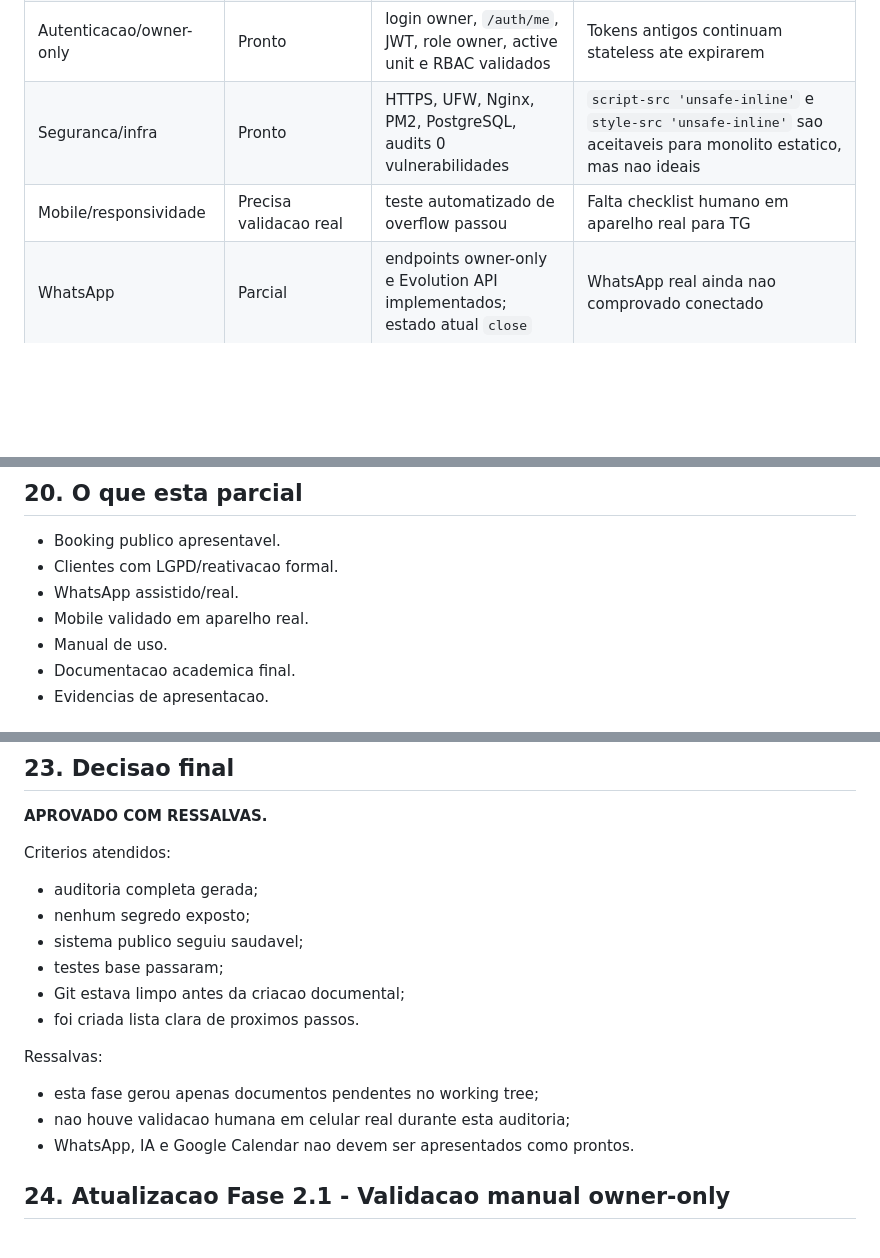
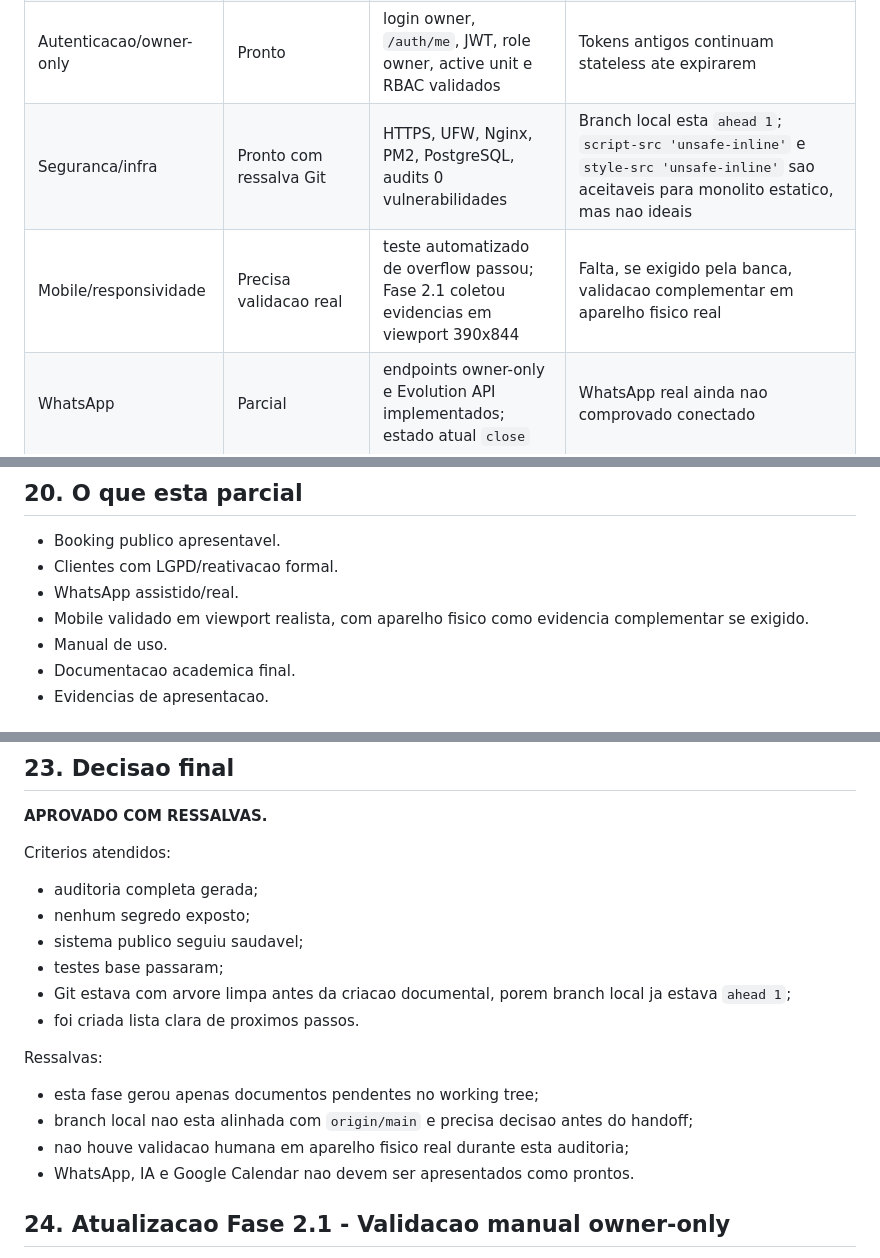
Before and after one commit to liddoapp-boop/software-barbearia, a Markdown page: .planning/200_AUDITORIA_COMPLETA_PRODUTO_TG.md, 3 parts joined by grey strips. Drawn GitHub-style; blank space fills up the shorter version.

```diff
--- a/.planning/200_AUDITORIA_COMPLETA_PRODUTO_TG.md
+++ b/.planning/200_AUDITORIA_COMPLETA_PRODUTO_TG.md
@@ -59,8 +69,8 @@ O ambiente publico esta saudavel: HTTPS real, Nginx proxy, PM2 online, PostgreSQ
 | Auditoria | Pronto | `AuditLog` persistente, append-only e rotas sensiveis owner-only | Boa evidencia para TG |
 | Configuracoes | Pronto | empresa, horarios, pagamentos, equipe e regras de comissao | Algumas configuracoes dependem de validacao operacional do dono |
 | Autenticacao/owner-only | Pronto | login owner, `/auth/me`, JWT, role owner, active unit e RBAC validados | Tokens antigos continuam stateless ate expirarem |
-| Seguranca/infra | Pronto | HTTPS, UFW, Nginx, PM2, PostgreSQL, audits 0 vulnerabilidades | `script-src 'unsafe-inline'` e `style-src 'unsafe-inline'` sao aceitaveis para monolito estatico, mas nao ideais |
-| Mobile/responsividade | Precisa validacao real | teste automatizado de overflow passou | Falta checklist humano em aparelho real para TG |
+| Seguranca/infra | Pronto com ressalva Git | HTTPS, UFW, Nginx, PM2, PostgreSQL, audits 0 vulnerabilidades | Branch local esta `ahead 1`; `script-src 'unsafe-inline'` e `style-src 'unsafe-inline'` sao aceitaveis para monolito estatico, mas nao ideais |
+| Mobile/responsividade | Precisa validacao real | teste automatizado de overflow passou; Fase 2.1 coletou evidencias em viewport 390x844 | Falta, se exigido pela banca, validacao complementar em aparelho fisico real |
 | WhatsApp | Parcial | endpoints owner-only e Evolution API implementados; estado atual `close` | WhatsApp real ainda nao comprovado conectado |
 | IA | Ausente como IA generativa | nao ha dependencia OpenAI/LLM; ha sugestoes por regra | Tratar como inteligencia operacional por regra ou implementar fase controlada |
 | Google Calendar | Ausente | nao ha OAuth, tokens, criacao de evento ou link dedicado | Recomendar link "Adicionar ao Google Calendar" se entrar no TG |
@@ -334,7 +344,7 @@ Nenhum P0 confirmado nesta auditoria. O sistema publico permaneceu saudavel e os
 - Booking publico apresentavel.
 - Clientes com LGPD/reativacao formal.
 - WhatsApp assistido/real.
-- Mobile validado em aparelho real.
+- Mobile validado em viewport realista, com aparelho fisico como evidencia complementar se exigido.
 - Manual de uso.
 - Documentacao academica final.
 - Evidencias de apresentacao.
@@ -368,12 +378,13 @@ Criterios atendidos:
 - nenhum segredo exposto;
 - sistema publico seguiu saudavel;
 - testes base passaram;
-- Git estava limpo antes da criacao documental;
+- Git estava com arvore limpa antes da criacao documental, porem branch local ja estava `ahead 1`;
 - foi criada lista clara de proximos passos.
 
 Ressalvas:
 - esta fase gerou apenas documentos pendentes no working tree;
-- nao houve validacao humana em celular real durante esta auditoria;
+- branch local nao esta alinhada com `origin/main` e precisa decisao antes do handoff;
+- nao houve validacao humana em aparelho fisico real durante esta auditoria;
 - WhatsApp, IA e Google Calendar nao devem ser apresentados como prontos.
 
 ## 24. Atualizacao Fase 2.1 - Validacao manual owner-only
```
Also changed, not shown: other parts of .planning/200_AUDITORIA_COMPLETA_PRODUTO_TG.md (+16 -6 lines), .planning/23_IMPLEMENTATION_LOG_FASE_MATURIDADE.md (+36 -0 lines), .planning/24_NEXT_PRIORITIES.md (+29 -1 lines).
